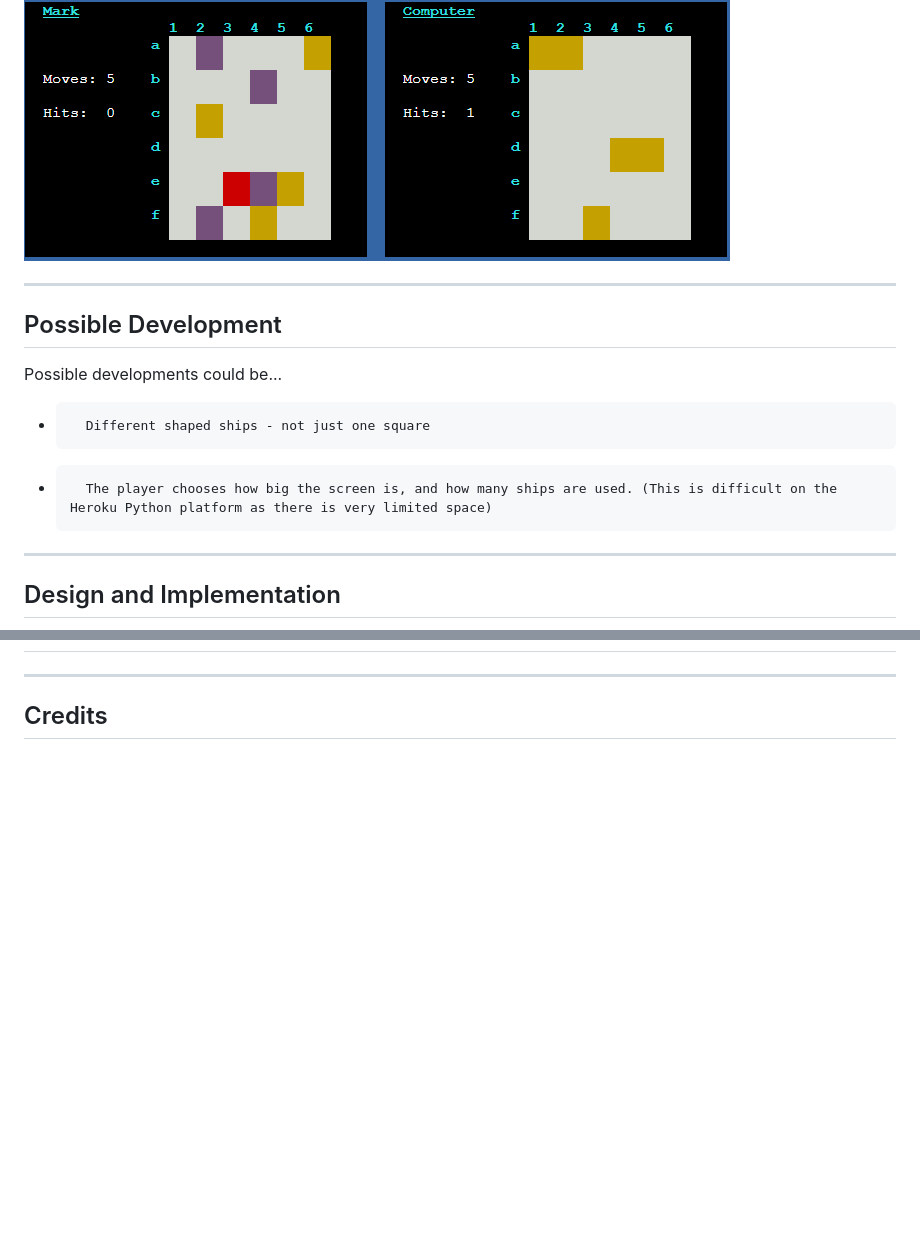
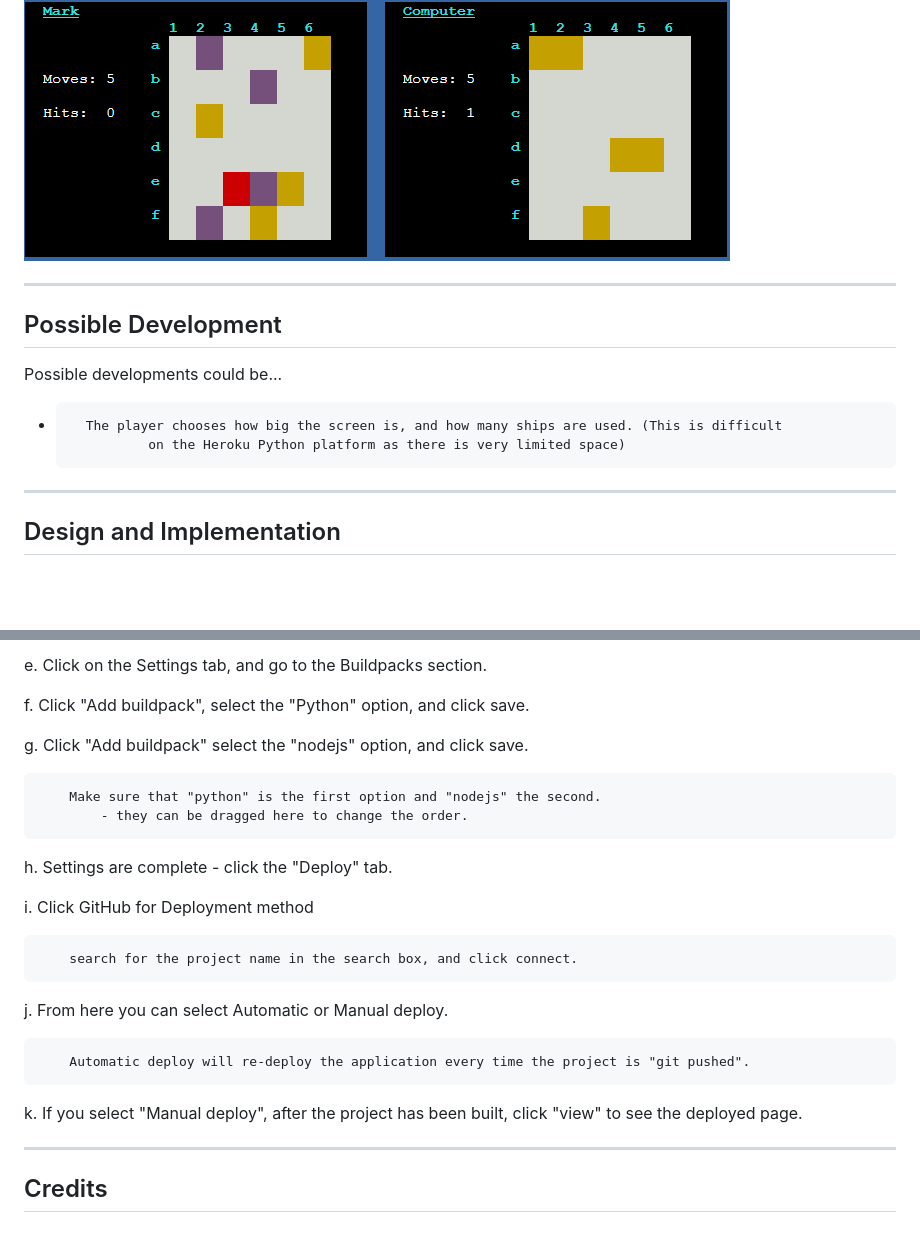
Before and after one commit to mark279455/Battleships, a Markdown page: README.md, 2 parts joined by grey strips. Rendered like a GitHub page; blank space fills up the shorter version.

```diff
--- a/README.md
+++ b/README.md
@@ -84,12 +90,13 @@ h.      Scores and moves are maintained by the game
 ![MovesScores](documentation/game/moves_scores.png)
+
 
 ---
 
 ## Possible Development
 
 Possible developments could be...
--       Different shaped ships - not just one square
--       The player chooses how big the screen is, and how many ships are used. (This is difficult on the Heroku Python platform as there is very limited space)
+-       The player chooses how big the screen is, and how many ships are used. (This is difficult
+                on the Heroku Python platform as there is very limited space)
 
 ---
 ## Design and Implementation
@@ -268,3 +336,24 @@ Flowcharts provided for game logic.
+e.	Click on the Settings tab, and go to the Buildpacks section.
+
+f.	Click "Add buildpack", select the "Python" option, and click save.
+
+g.	Click "Add buildpack" select the "nodejs" option, and click save.
+
+		Make sure that "python" is the first option and "nodejs" the second.
+			- they can be dragged here to change the order.
+
+h.	Settings are complete - click the "Deploy" tab.
+
+i.	Click GitHub for Deployment method
+
+		search for the project name in the search box, and click connect.
+
+j.	From here you can select Automatic or Manual deploy.
+
+		Automatic deploy will re-deploy the application every time the project is "git pushed".
+
+k.	If you select "Manual deploy", after the project has been built, click "view" to
+                see the deployed page.
 
 ---
 ## Credits
```
Also changed, not shown: other parts of README.md (+85 -18 lines).
